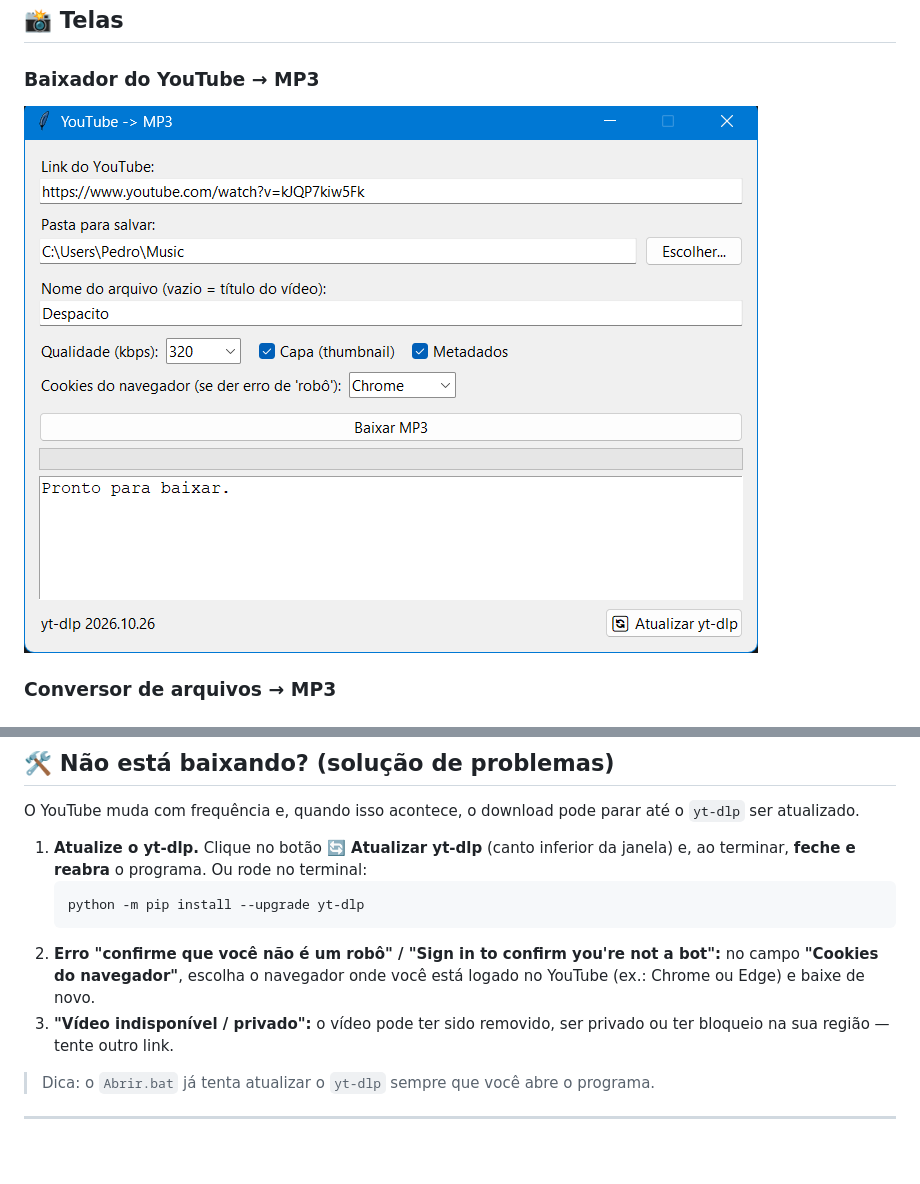
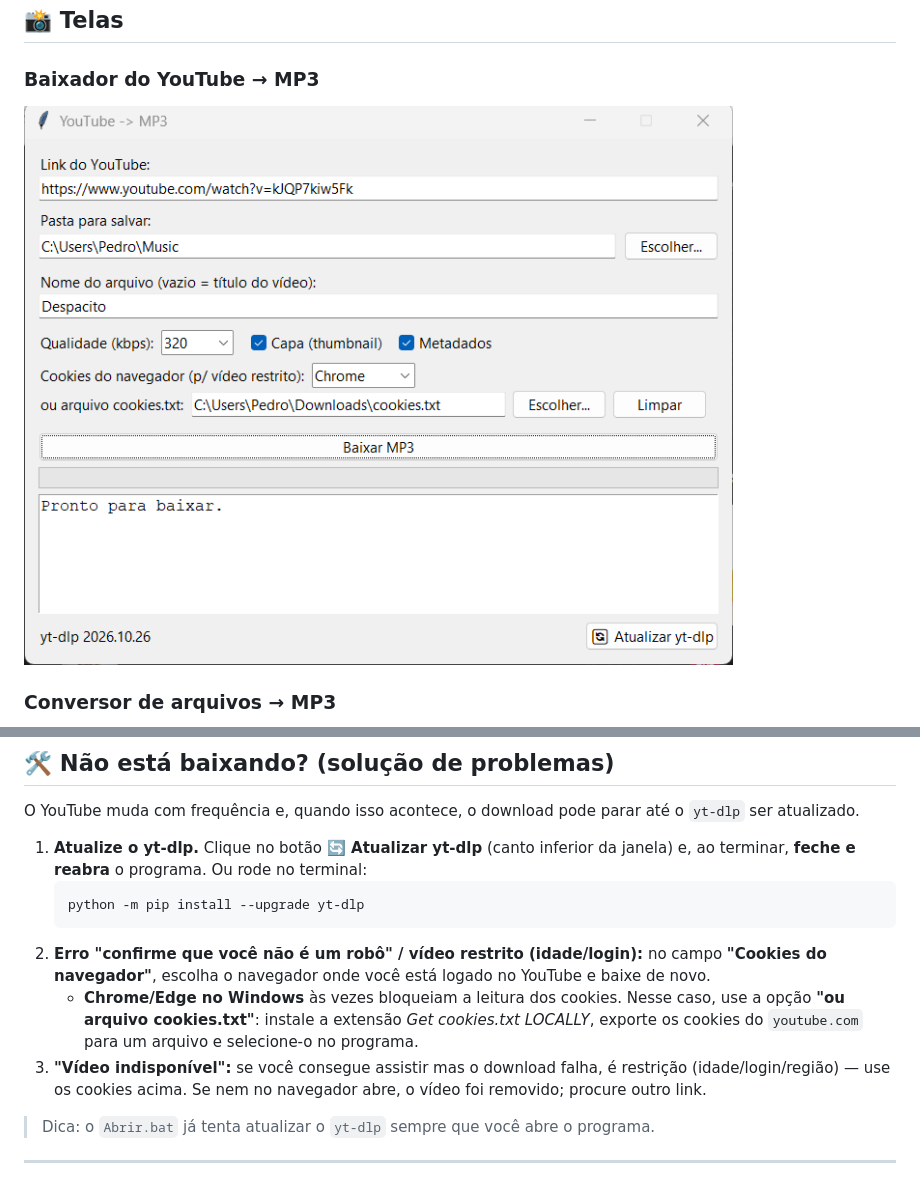
Before and after one commit to pedrofalcaos/tuneforge, a Markdown page: README.md, 2 parts joined by grey strips. GitHub-like rendering; pictures changed too: docs/youtube.png; blank space fills up the shorter version.

Commit message:
Adiciona opcao de arquivo cookies.txt para baixar videos restritos (idade/login/regiao)

````diff
--- a/README.md
+++ b/README.md
@@ -95,8 +95,9 @@ O YouTube muda com frequência e, quando isso acontece, o download pode parar at
    ```bash
    python -m pip install --upgrade yt-dlp
    ```
-2. **Erro "confirme que você não é um robô" / "Sign in to confirm you're not a bot":** no campo **"Cookies do navegador"**, escolha o navegador onde você está logado no YouTube (ex.: Chrome ou Edge) e baixe de novo.
-3. **"Vídeo indisponível / privado":** o vídeo pode ter sido removido, ser privado ou ter bloqueio na sua região — tente outro link.
+2. **Erro "confirme que você não é um robô" / vídeo restrito (idade/login):** no campo **"Cookies do navegador"**, escolha o navegador onde você está logado no YouTube e baixe de novo.
+   - **Chrome/Edge no Windows** às vezes bloqueiam a leitura dos cookies. Nesse caso, use a opção **"ou arquivo cookies.txt"**: instale a extensão *Get cookies.txt LOCALLY*, exporte os cookies do `youtube.com` para um arquivo e selecione-o no programa.
+3. **"Vídeo indisponível":** se você consegue assistir mas o download falha, é restrição (idade/login/região) — use os cookies acima. Se nem no navegador abre, o vídeo foi removido; procure outro link.
 
 > Dica: o `Abrir.bat` já tenta atualizar o `yt-dlp` sempre que você abre o programa.
 
````
Also changed, not shown: 1 other file.
